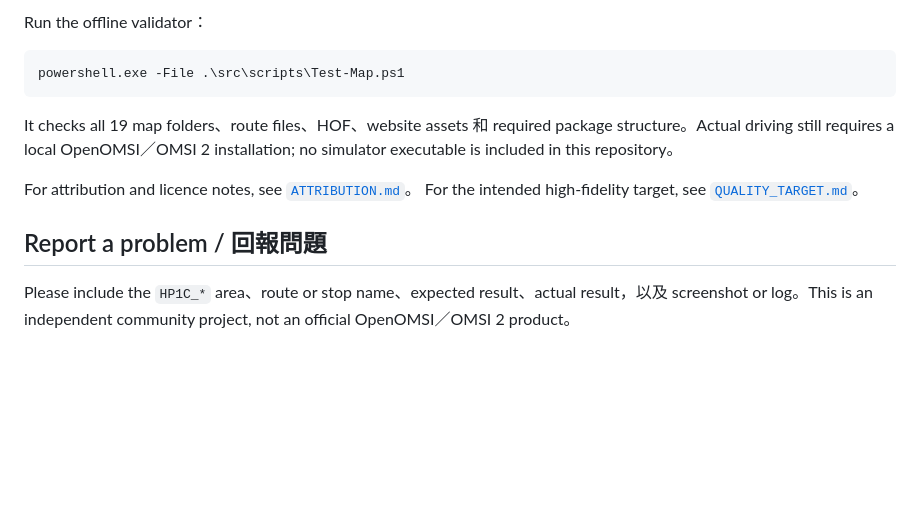
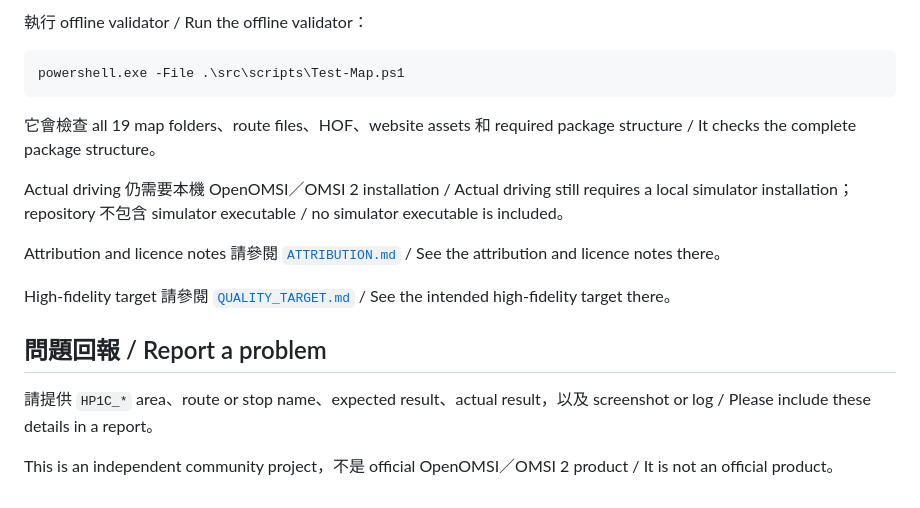
Before and after one commit to Tableisnottable/omsi2-hk-1to1, a Markdown page: README.md, the part around one of its changes. Rendered like a GitHub page; blank space fills up the shorter version.

````diff
--- a/README.md
+++ b/README.md
@@ -147,19 +144,20 @@ GitHub、website、CSV 或 release ZIP。Google Maps／Google Earth imagery 也
 
-Run the offline validator：
+執行 offline validator / Run the offline validator：
 
 ```powershell
 powershell.exe -File .\src\scripts\Test-Map.ps1
 ```
 
-It checks all 19 map folders、route files、HOF、website assets 和 required
-package structure。Actual driving still requires a local OpenOMSI／OMSI 2
-installation; no simulator executable is included in this repository。
+它會檢查 all 19 map folders、route files、HOF、website assets 和 required package structure / It checks the complete package structure。
 
-For attribution and licence notes, see [`ATTRIBUTION.md`](ATTRIBUTION.md)。
-For the intended high-fidelity target, see [`QUALITY_TARGET.md`](QUALITY_TARGET.md)。
+Actual driving 仍需要本機 OpenOMSI／OMSI 2 installation / Actual driving still requires a local simulator installation；repository 不包含 simulator executable / no simulator executable is included。
 
-## Report a problem / 回報問題
+Attribution and licence notes 請參閱 [`ATTRIBUTION.md`](ATTRIBUTION.md) / See the attribution and licence notes there。
 
-Please include the `HP1C_*` area、route or stop name、expected result、actual
-result，以及 screenshot or log。This is an independent community project,
-not an official OpenOMSI／OMSI 2 product。
+High-fidelity target 請參閱 [`QUALITY_TARGET.md`](QUALITY_TARGET.md) / See the intended high-fidelity target there。
+
+## 問題回報 / Report a problem
+
+請提供 `HP1C_*` area、route or stop name、expected result、actual result，以及 screenshot or log / Please include these details in a report。
+
+This is an independent community project，不是 official OpenOMSI／OMSI 2 product / It is not an official product。
````
Also changed, not shown: other parts of README.md (+84 -87 lines).
